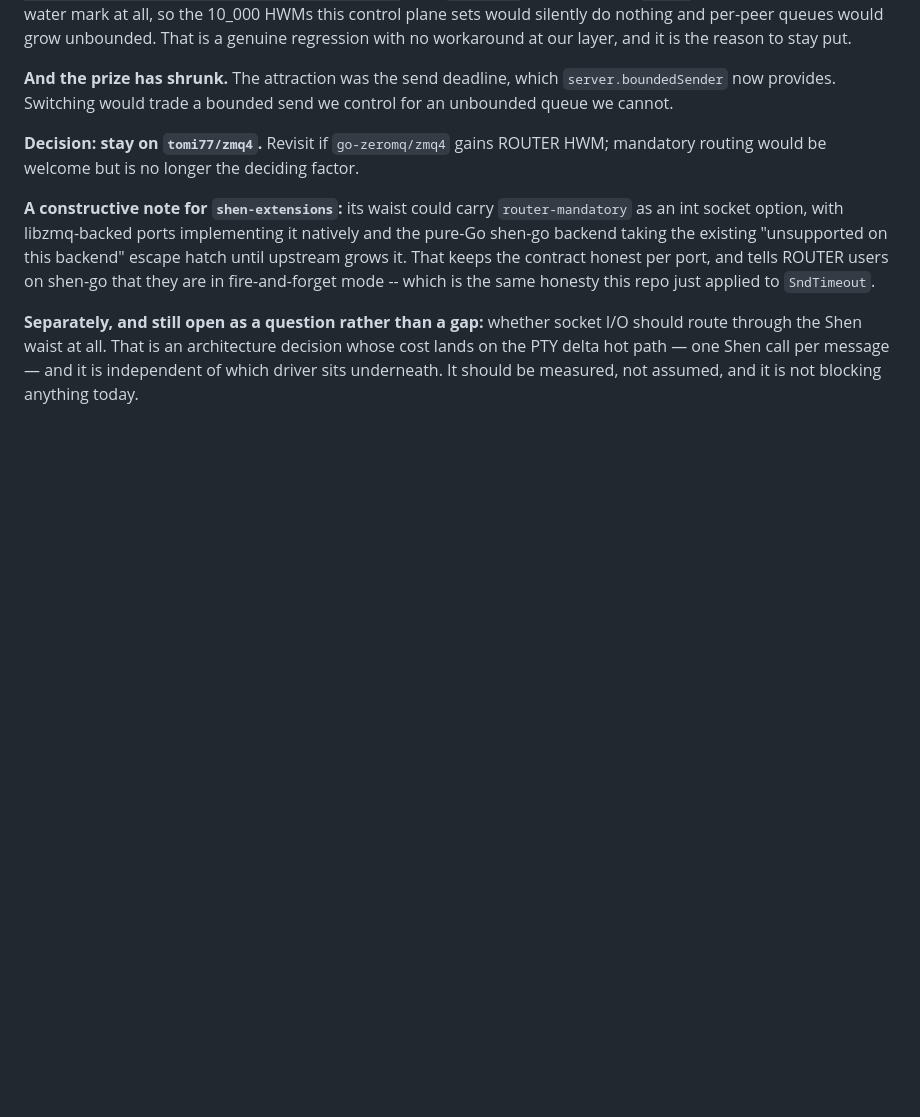
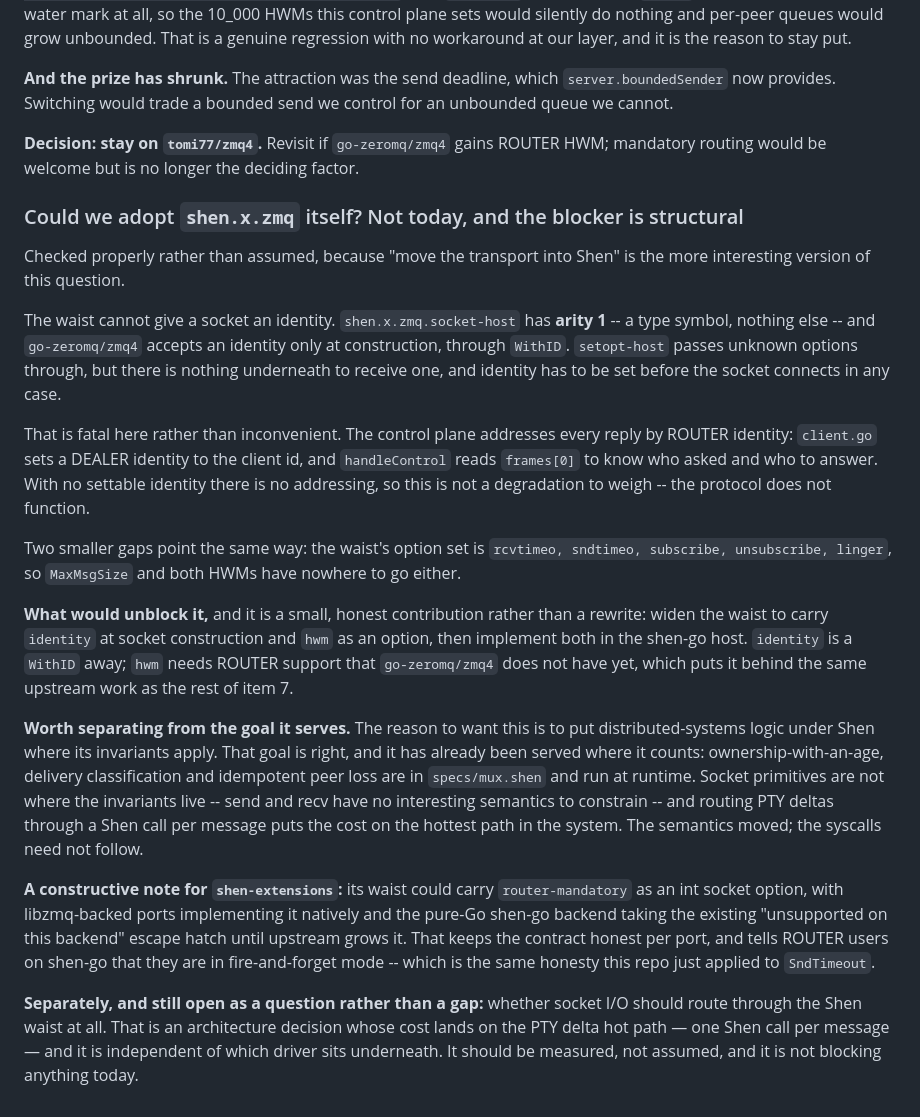
Before and after one commit to pyrex41/shenmux, a Markdown page: docs/PLAN-remaining-gaps.md, the part around the change. GitHub-like rendering; blank space fills up the shorter version.

Commit message:
record why shen.x.zmq cannot replace the transport yet
The waist cannot give a socket an identity: socket-host has arity 1 and
go-zeromq accepts an identity only at construction via WithID. The
control plane addresses every reply by ROUTER identity -- client.go sets
a DEALER identity to the client id, handleControl reads frames[0] to
know who to answer -- so this is not a degradation to weigh against
benefits; the protocol does not function. MaxMsgSize and both HWMs have
nowhere to go in the waist either.

Records what would unblock it: widen the waist to carry identity at
construction and hwm as an option, then implement both in the shen-go
host. Identity is a WithID away; hwm needs ROUTER support the driver
does not have, which is the same upstream work as the rest of item 7.

Also separates the lever from the goal. Putting distributed-systems
logic under Shen is right and has already happened where it counts --
ownership age, delivery classification and peer loss are in
specs/mux.shen and run at runtime. Socket primitives are not where
invariants live, and a Shen call per PTY delta puts the cost on the
hottest path.

Co-Authored-By: Claude Fable 5 <noreply@anthropic.com>

```diff
--- a/docs/PLAN-remaining-gaps.md
+++ b/docs/PLAN-remaining-gaps.md
@@ -352,6 +352,42 @@ control for an unbounded queue we cannot.
 **Decision: stay on `tomi77/zmq4`.** Revisit if `go-zeromq/zmq4` gains ROUTER
 HWM; mandatory routing would be welcome but is no longer the deciding factor.
 
+### Could we adopt `shen.x.zmq` itself? Not today, and the blocker is structural
+
+Checked properly rather than assumed, because "move the transport into Shen" is
+the more interesting version of this question.
+
+The waist cannot give a socket an identity. `shen.x.zmq.socket-host` has
+**arity 1** -- a type symbol, nothing else -- and `go-zeromq/zmq4` accepts an
+identity only at construction, through `WithID`. `setopt-host` passes unknown
+options through, but there is nothing underneath to receive one, and identity
+has to be set before the socket connects in any case.
+
+That is fatal here rather than inconvenient. The control plane addresses every
+reply by ROUTER identity: `client.go` sets a DEALER identity to the client id,
+and `handleControl` reads `frames[0]` to know who asked and who to answer. With
+no settable identity there is no addressing, so this is not a degradation to
+weigh -- the protocol does not function.
+
+Two smaller gaps point the same way: the waist's option set is
+`rcvtimeo, sndtimeo, subscribe, unsubscribe, linger`, so `MaxMsgSize` and both
+HWMs have nowhere to go either.
+
+**What would unblock it,** and it is a small, honest contribution rather than a
+rewrite: widen the waist to carry `identity` at socket construction and `hwm` as
+an option, then implement both in the shen-go host. `identity` is a `WithID`
+away; `hwm` needs ROUTER support that `go-zeromq/zmq4` does not have yet, which
+puts it behind the same upstream work as the rest of item 7.
+
+**Worth separating from the goal it serves.** The reason to want this is to put
+distributed-systems logic under Shen where its invariants apply. That goal is
+right, and it has already been served where it counts: ownership-with-an-age,
+delivery classification and idempotent peer loss are in `specs/mux.shen` and run
+at runtime. Socket primitives are not where the invariants live -- send and recv
+have no interesting semantics to constrain -- and routing PTY deltas through a
+Shen call per message puts the cost on the hottest path in the system. The
+semantics moved; the syscalls need not follow.
+
 **A constructive note for `shen-extensions`:** its waist could carry
 `router-mandatory` as an int socket option, with libzmq-backed ports
 implementing it natively and the pure-Go shen-go backend taking the existing
```
